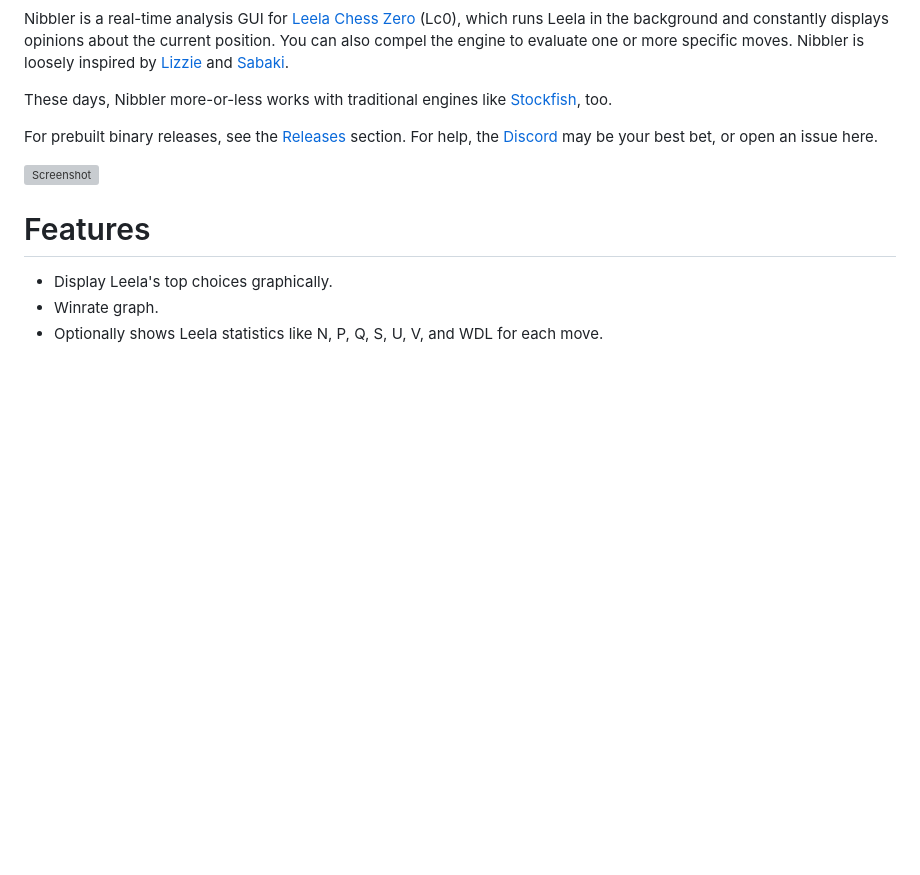
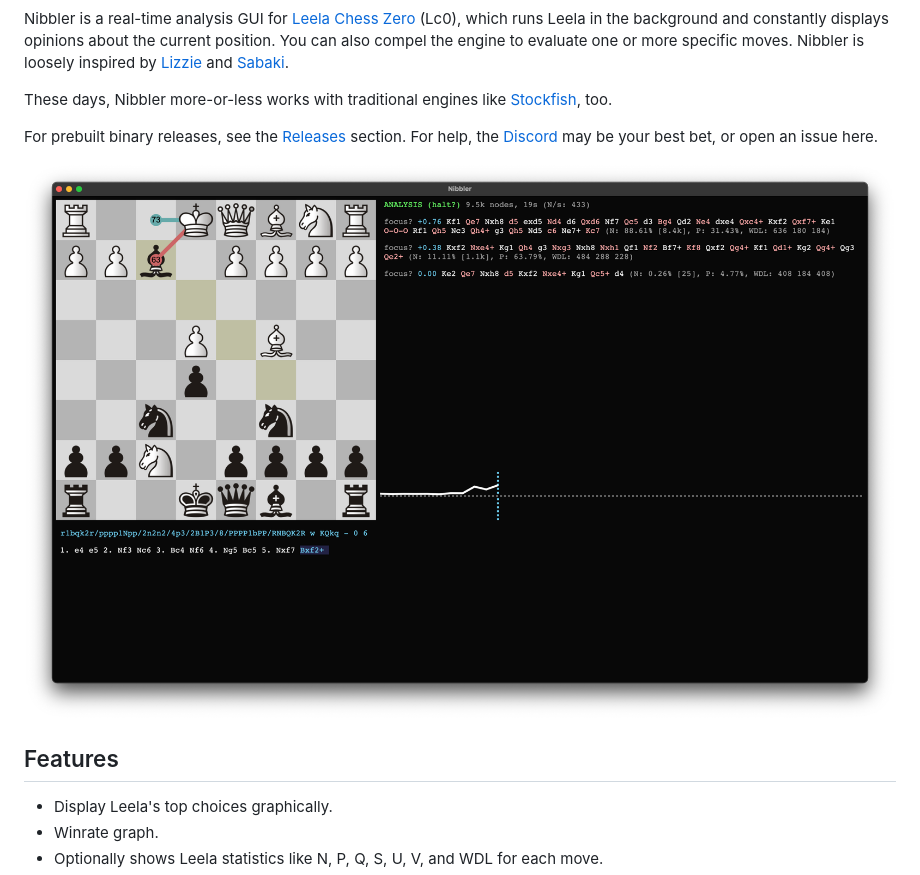
Before and after one commit to Jac-Zac/Nibbler_MacOS, a Markdown page: README.md, the part around the change printed below. Drawn GitHub-style; pictures changed too: assets/showcase.png; blank space fills up the shorter version; grey boxes are pictures that could not be loaded.

```diff
--- a/README.md
+++ b/README.md
@@ -8,9 +8,9 @@ These days, Nibbler more-or-less works with traditional engines like [Stockfish]
 
 For prebuilt binary releases, see the [Releases](https://github.com/Jac-Zac/Nibbler_MacOS/releases/tag/2.1.7) section. For help, the [Discord](https://discordapp.com/invite/pKujYxD) may be your best bet, or open an issue here.
 
-![Screenshot]()
+![Screenshot](https://raw.githubusercontent.com/Jac-Zac/Nibbler_MacOS/main/assets/showcase.png)
 
-# Features
+## Features
 
 * Display Leela's top choices graphically.
 * Winrate graph.
```
Also changed, not shown: other parts of README.md (+36 -8 lines), assets/my_setup.jpg (deleted), 1 other file.
